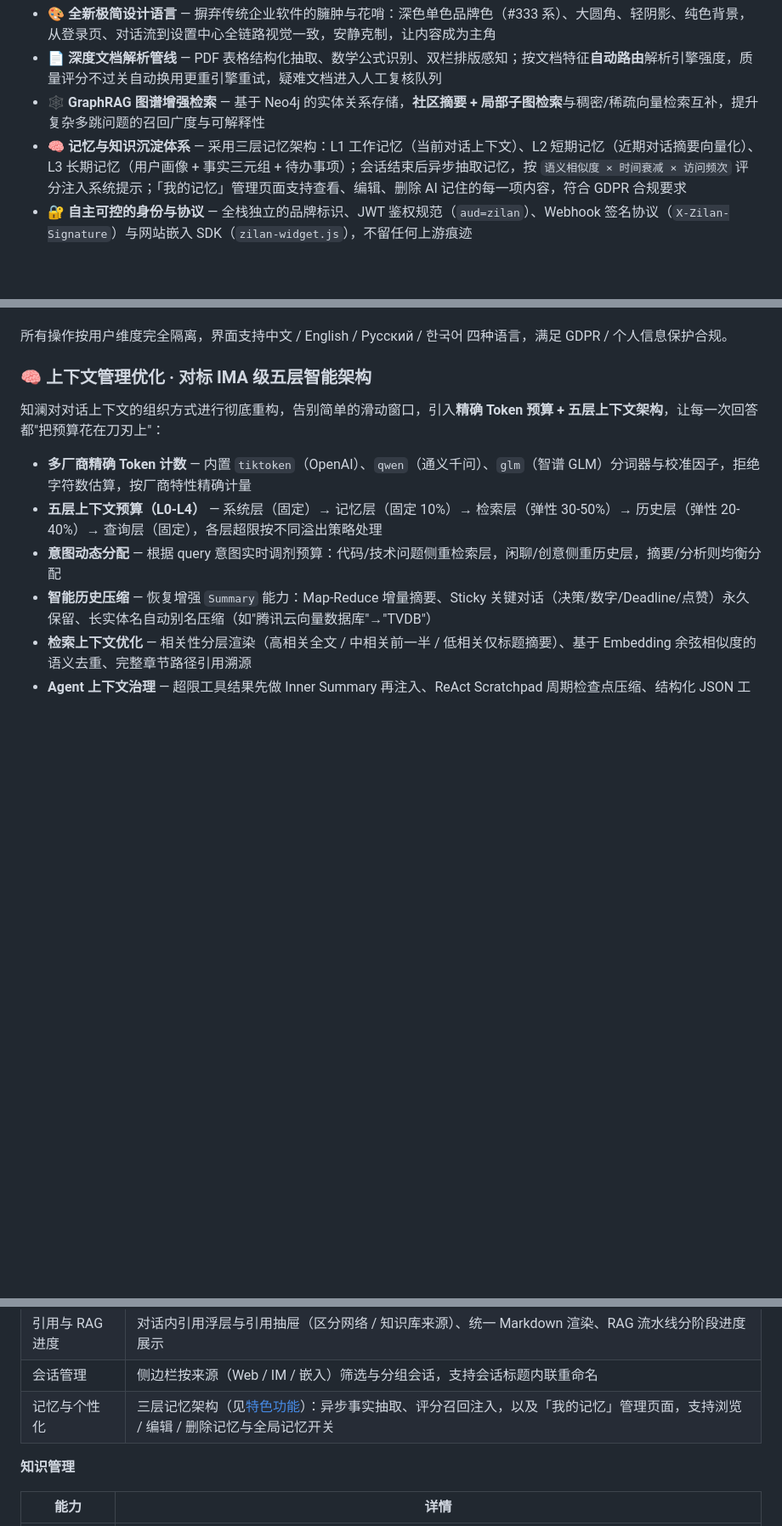
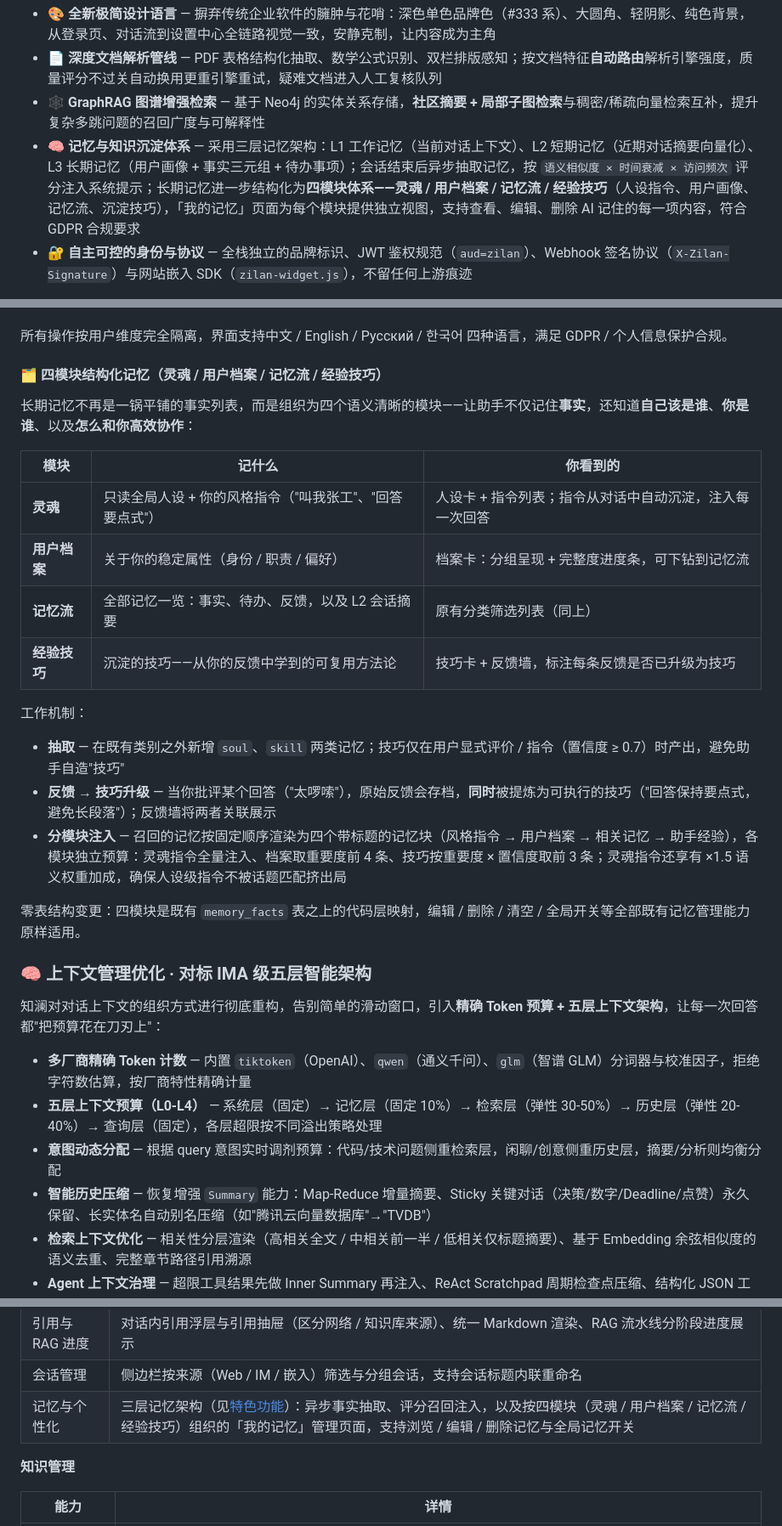
Before and after one commit to lxcshine/zilan, a Markdown page: README_CN.md, 3 parts joined by grey strips. Shown at 85% size. Drawn GitHub-style; blank space fills up the shorter version.

```diff
--- a/README_CN.md
+++ b/README_CN.md
@@ -46,7 +46,7 @@
 - **🎨 全新极简设计语言** — 摒弃传统企业软件的臃肿与花哨：深色单色品牌色（#333 系）、大圆角、轻阴影、纯色背景，从登录页、对话流到设置中心全链路视觉一致，安静克制，让内容成为主角
 - **📄 深度文档解析管线** — PDF 表格结构化抽取、数学公式识别、双栏排版感知；按文档特征**自动路由**解析引擎强度，质量评分不过关自动换用更重引擎重试，疑难文档进入人工复核队列
 - **🕸️ GraphRAG 图谱增强检索** — 基于 Neo4j 的实体关系存储，**社区摘要 + 局部子图检索**与稠密/稀疏向量检索互补，提升复杂多跳问题的召回广度与可解释性
-- **🧠 记忆与知识沉淀体系** — 采用三层记忆架构：L1 工作记忆（当前对话上下文）、L2 短期记忆（近期对话摘要向量化）、L3 长期记忆（用户画像 + 事实三元组 + 待办事项）；会话结束后异步抽取记忆，按 `语义相似度 × 时间衰减 × 访问频次` 评分注入系统提示；「我的记忆」管理页面支持查看、编辑、删除 AI 记住的每一项内容，符合 GDPR 合规要求
+- **🧠 记忆与知识沉淀体系** — 采用三层记忆架构：L1 工作记忆（当前对话上下文）、L2 短期记忆（近期对话摘要向量化）、L3 长期记忆（用户画像 + 事实三元组 + 待办事项）；会话结束后异步抽取记忆，按 `语义相似度 × 时间衰减 × 访问频次` 评分注入系统提示；长期记忆进一步结构化为**四模块体系——灵魂 / 用户档案 / 记忆流 / 经验技巧**（人设指令、用户画像、记忆流、沉淀技巧），「我的记忆」页面为每个模块提供独立视图，支持查看、编辑、删除 AI 记住的每一项内容，符合 GDPR 合规要求
 - **🔐 自主可控的身份与协议** — 全栈独立的品牌标识、JWT 鉴权规范（`aud=zilan`）、Webhook 签名协议（`X-Zilan-Signature`）与网站嵌入 SDK（`zilan-widget.js`），不留任何上游痕迹
 
 同时，知澜继承了经过大规模生产验证的工程能力：多源数据接入（飞书 / Notion / 语雀 / RSS，更多持续接入中）、二十余家主流模型厂商集成、十余种 IM 渠道直连问答、网站嵌入 Widget、四级 RBAC 权限矩阵与空间审计日志、AES-256-GCM 凭据静态加密、Langfuse 全链路可观测性与任务队列治理面板，以及完全私有化部署的模块化架构——大模型、向量数据库、存储后端均可灵活替换，数据完全自主可控。
@@ -97,6 +97,25 @@
 - **全局开关** — 一键暂停记忆抽取与召回；已保存记忆原样保留，可随时重新开启
 
 所有操作按用户维度完全隔离，界面支持中文 / English / Русский / 한국어 四种语言，满足 GDPR / 个人信息保护合规。
+
+#### 🗂️ 四模块结构化记忆（灵魂 / 用户档案 / 记忆流 / 经验技巧）
+
+长期记忆不再是一锅平铺的事实列表，而是组织为四个语义清晰的模块——让助手不仅记住**事实**，还知道**自己该是谁**、**你是谁**、以及**怎么和你高效协作**：
+
+| 模块 | 记什么 | 你看到的 |
+|------|------|------|
+| **灵魂** | 只读全局人设 + 你的风格指令（"叫我张工"、"回答要点式"） | 人设卡 + 指令列表；指令从对话中自动沉淀，注入每一次回答 |
+| **用户档案** | 关于你的稳定属性（身份 / 职责 / 偏好） | 档案卡：分组呈现 + 完整度进度条，可下钻到记忆流 |
+| **记忆流** | 全部记忆一览：事实、待办、反馈，以及 L2 会话摘要 | 原有分类筛选列表（同上） |
+| **经验技巧** | 沉淀的技巧——从你的反馈中学到的可复用方法论 | 技巧卡 + 反馈墙，标注每条反馈是否已升级为技巧 |
+
+工作机制：
+
+- **抽取** — 在既有类别之外新增 `soul`、`skill` 两类记忆；技巧仅在用户显式评价 / 指令（置信度 ≥ 0.7）时产出，避免助手自造"技巧"
+- **反馈 → 技巧升级** — 当你批评某个回答（"太啰嗦"），原始反馈会存档，**同时**被提炼为可执行的技巧（"回答保持要点式，避免长段落"）；反馈墙将两者关联展示
+- **分模块注入** — 召回的记忆按固定顺序渲染为四个带标题的记忆块（风格指令 → 用户档案 → 相关记忆 → 助手经验），各模块独立预算：灵魂指令全量注入、档案取重要度前 4 条、技巧按重要度 × 置信度取前 3 条；灵魂指令还享有 ×1.5 语义权重加成，确保人设级指令不被话题匹配挤出局
+
+零表结构变更：四模块是既有 `memory_facts` 表之上的代码层映射，编辑 / 删除 / 清空 / 全局开关等全部既有记忆管理能力原样适用。
 
 ### 🧠 上下文管理优化 · 对标 IMA 级五层智能架构
 
@@ -181,7 +200,7 @@ conversation:
 | 临时附件 | 会话级临时上传图片 / 文档，异步解析后用于一次性问答，支持图片与附件合并限额 |
 | 引用与 RAG 进度 | 对话内引用浮层与引用抽屉（区分网络 / 知识库来源）、统一 Markdown 渲染、RAG 流水线分阶段进度展示 |
 | 会话管理 | 侧边栏按来源（Web / IM / 嵌入）筛选与分组会话，支持会话标题内联重命名 |
-| 记忆与个性化 | 三层记忆架构（见[特色功能](#-记忆与知识沉淀体系)）：异步事实抽取、评分召回注入，以及「我的记忆」管理页面，支持浏览 / 编辑 / 删除记忆与全局记忆开关 |
+| 记忆与个性化 | 三层记忆架构（见[特色功能](#-记忆与知识沉淀体系)）：异步事实抽取、评分召回注入，以及按四模块（灵魂 / 用户档案 / 记忆流 / 经验技巧）组织的「我的记忆」管理页面，支持浏览 / 编辑 / 删除记忆与全局记忆开关 |
 
 **知识管理**
 
```
Also changed, not shown: README.md (+21 -2 lines).
